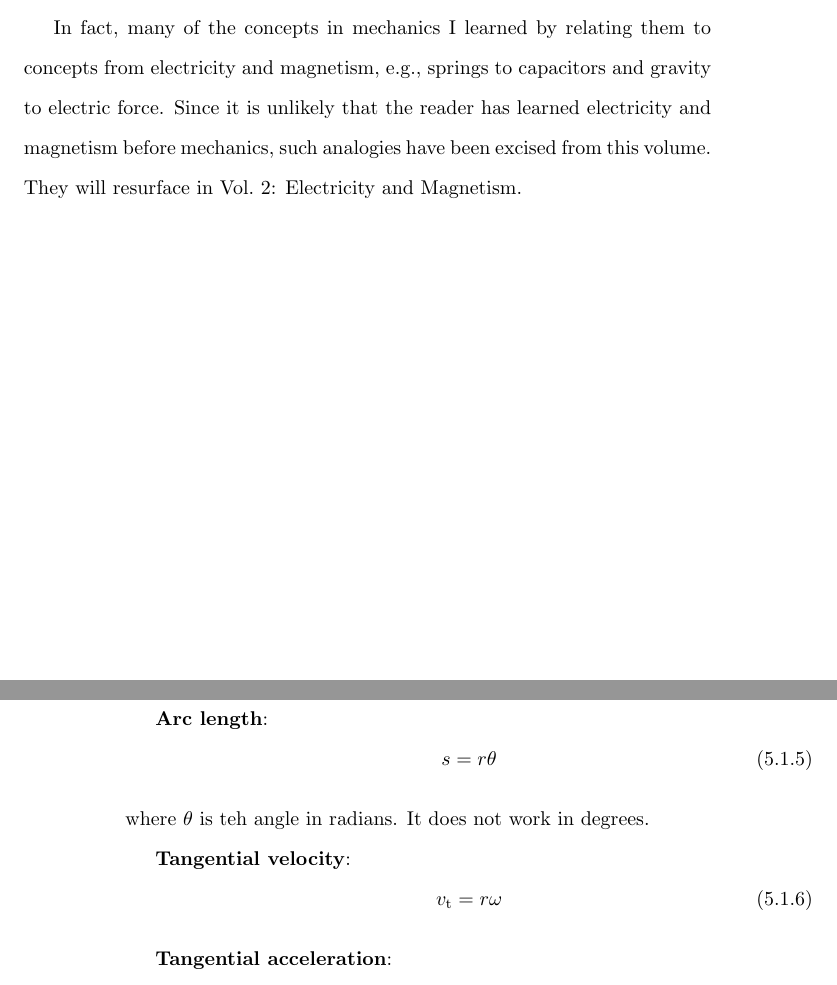
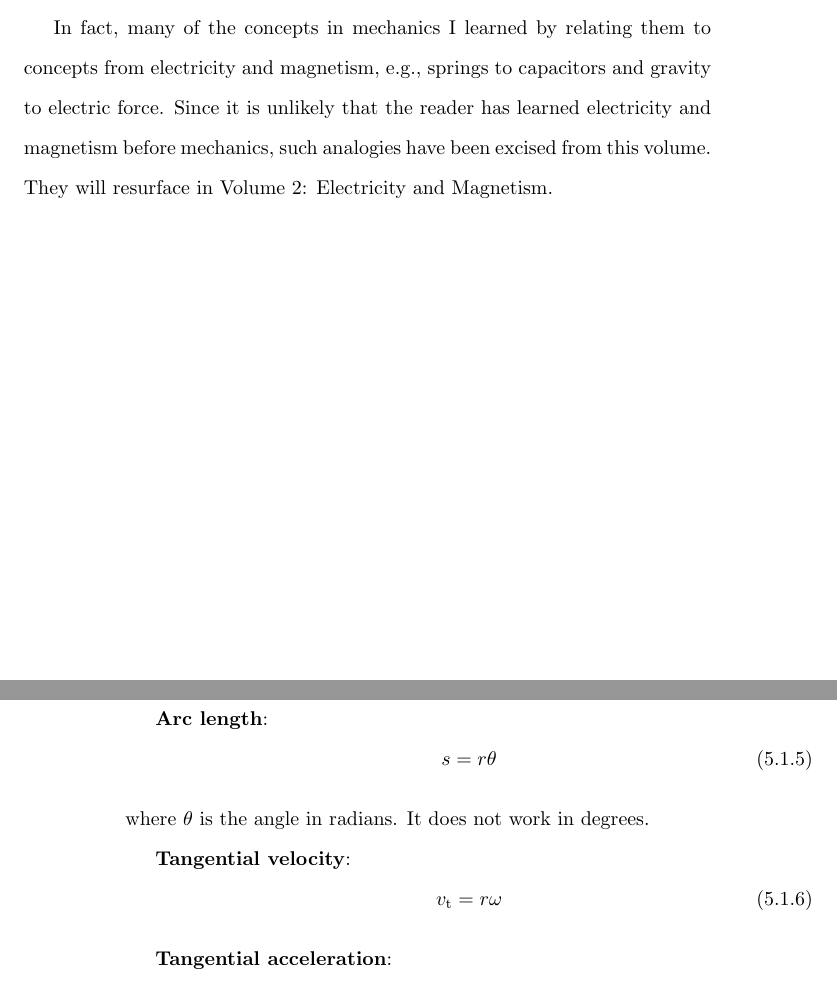
Before and after one commit to Eric2422/physics-notes, a LaTeX thesis (vol1-mechanics/vol1-mechanics.tex): two parts of pages 7 and 32 of 57, joined at a grey line, cut so that both start at the same text. Compiled offline with pdfLaTeX.

Commit message:
Fix errors in grammar and spelling

```diff
--- a/vol1-mechanics/vol1-mechanics.tex
+++ b/vol1-mechanics/vol1-mechanics.tex
@@ -34,7 +34,7 @@ e.g., springs to capacitors and gravity to electric force.
 Since it is unlikely that the reader
 has learned electricity and magnetism before mechanics,
 such analogies have been excised from this volume.
-They will resurface in Vol.~2: Electricity and Magnetism.
+They will resurface in Volume~2: Electricity and Magnetism.
 
 
 \mainmatter
@@ -797,7 +797,7 @@ where
 \begin{equation}
     s = r \theta
 \end{equation}
-where \(\theta\) is teh angle in radians.
+where \(\theta\) is the angle in radians.
 It does not work in degrees.
 
 \textbf{Tangential velocity}:
```
Also changed, not shown: vol1-mechanics/vol1-mechanics.tex (1 more changed lines).
